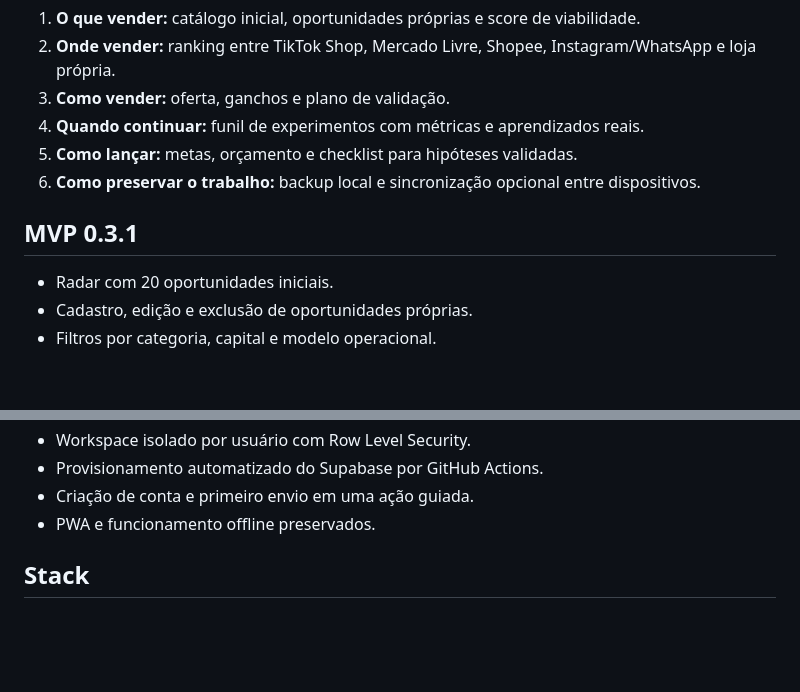
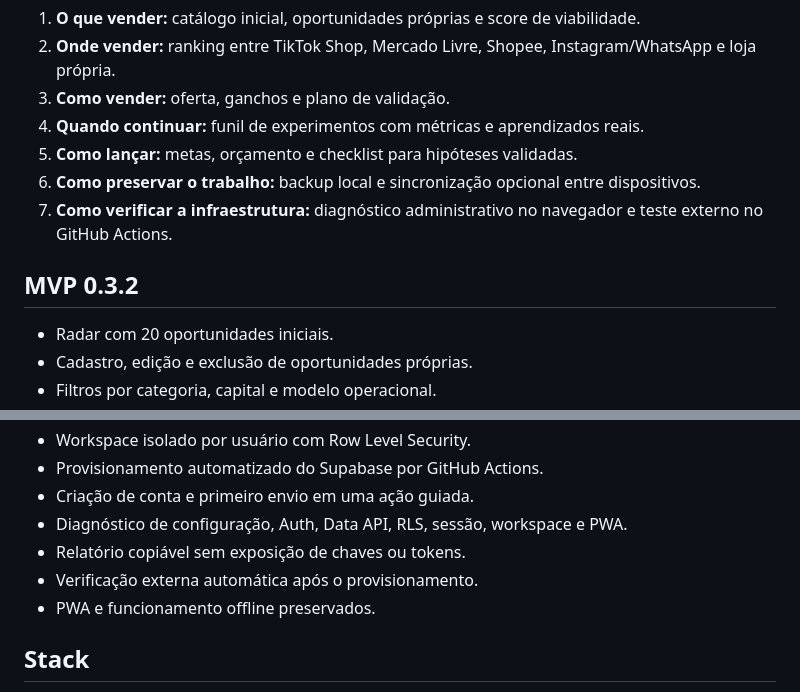
Before and after one commit to Tehkne-Solutions/commerce-radar, a Markdown page: README.md, 2 parts joined by grey strips. Rendered like a GitHub page; blank space fills up the shorter version.

```diff
--- a/README.md
+++ b/README.md
@@ -8,8 +8,9 @@ Produto web para ajudar empreendedores a decidir:
 4. **Quando continuar:** funil de experimentos com métricas e aprendizados reais.
 5. **Como lançar:** metas, orçamento e checklist para hipóteses validadas.
 6. **Como preservar o trabalho:** backup local e sincronização opcional entre dispositivos.
+7. **Como verificar a infraestrutura:** diagnóstico administrativo no navegador e teste externo no GitHub Actions.
 
-## MVP 0.3.1
+## MVP 0.3.2
 
 - Radar com 20 oportunidades iniciais.
 - Cadastro, edição e exclusão de oportunidades próprias.
@@ -27,6 +28,9 @@ Produto web para ajudar empreendedores a decidir:
 - Workspace isolado por usuário com Row Level Security.
 - Provisionamento automatizado do Supabase por GitHub Actions.
 - Criação de conta e primeiro envio em uma ação guiada.
+- Diagnóstico de configuração, Auth, Data API, RLS, sessão, workspace e PWA.
+- Relatório copiável sem exposição de chaves ou tokens.
+- Verificação externa automática após o provisionamento.
 - PWA e funcionamento offline preservados.
 
 ## Stack
```
Also changed, not shown: other parts of README.md (+21 -1 lines).
